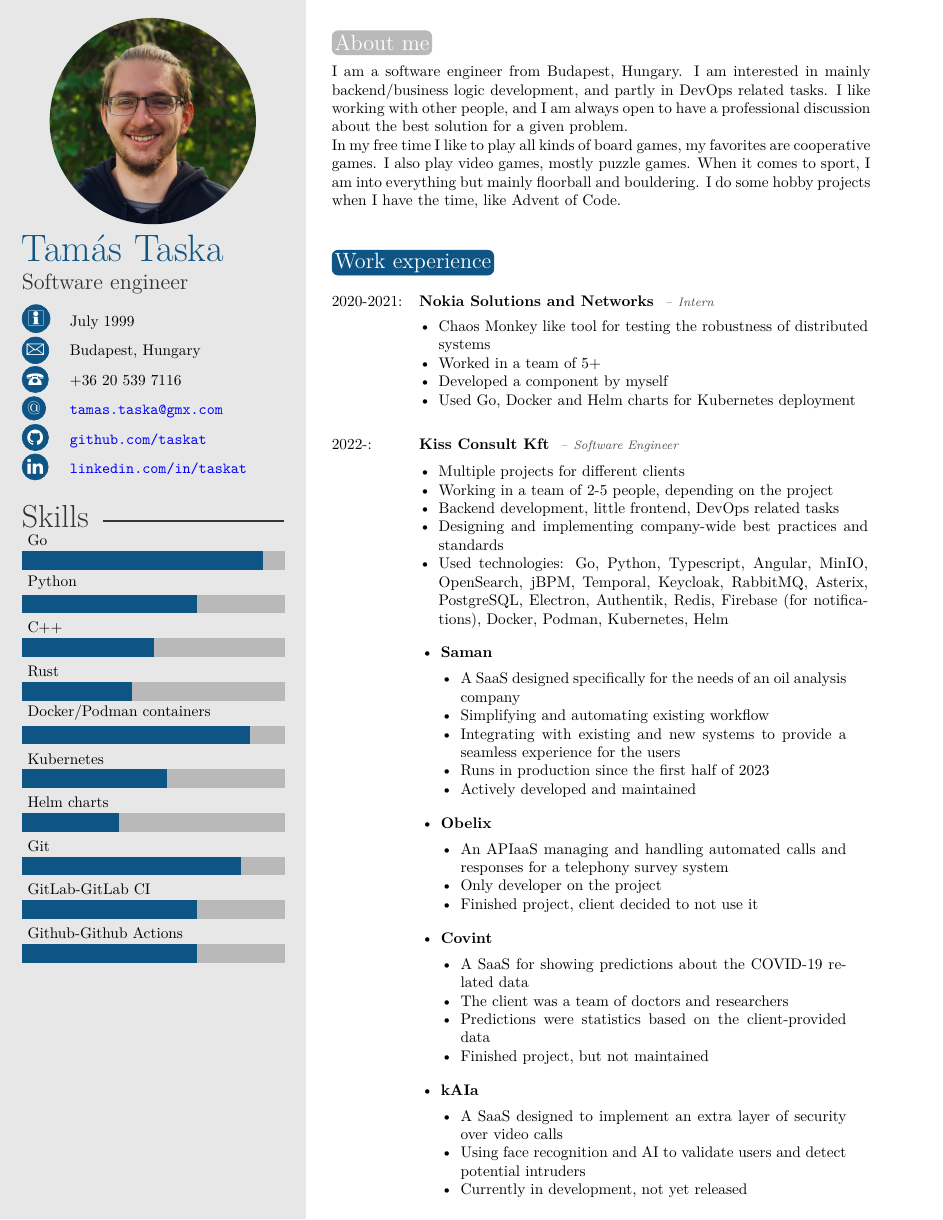
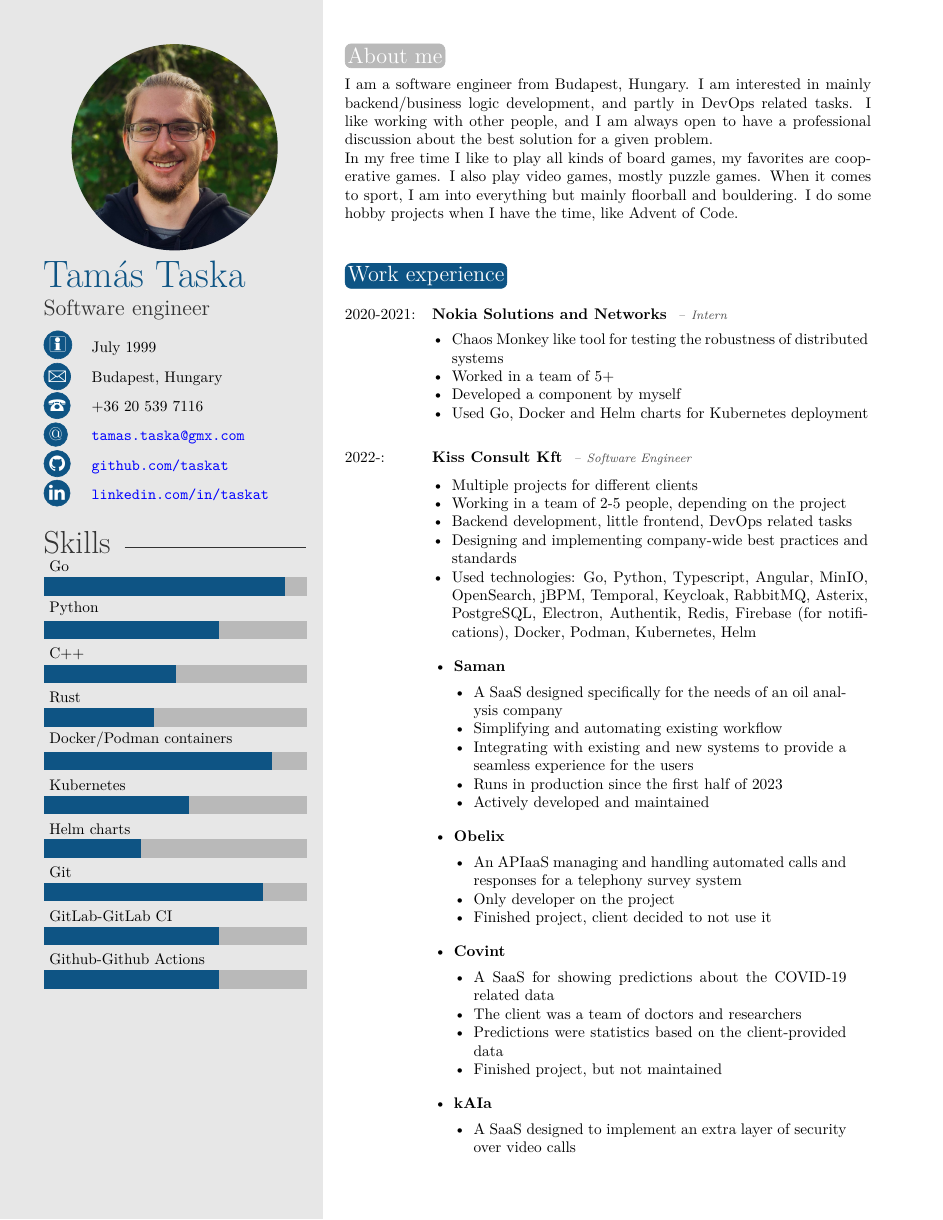
Before and after one commit to taskat/resume, a LaTeX CV (template.tex, which reads twentysecondcv.cls): page 1 of 2. Compiled offline with XeLaTeX.

Commit message:
Fixed margins

```diff
--- a/template.tex
+++ b/template.tex
@@ -56,6 +56,7 @@
 %	 INTERESTS
 %----------------------------------------------------------------------------------------
 
+\vspace*{-0.6cm}
 \section{About me}
 
 \begin{minipage}{0.95\textwidth}I am a software engineer from Budapest, Hungary. I am interested in mainly backend/business logic development, and partly in DevOps related tasks. I like working with other people, and I am always open to have a professional discussion about the best solution for a given problem.
--- a/twentysecondcv.cls
+++ b/twentysecondcv.cls
@@ -134,12 +134,12 @@
 
 \newcommand{\makeprofile}[1]{
 	\begin{tikzpicture}[remember picture,overlay]
-		\node [rectangle, fill=sidecolor, anchor=north west, minimum width=7cm, minimum height=\paperheight+1cm] (box) at (current page.north west){};
+		\node [rectangle, fill=sidecolor, anchor=north west, minimum width=7.4cm, minimum height=\paperheight+1cm] (box) at (current page.north west){};
 	\end{tikzpicture}
 
 	%------------------------------------------------
 
-	\begin{textblock}{6}(0.5, 0.2)
+	\begin{textblock}{6}(1, 0.8)
 
 		%------------------------------------------------
 
@@ -323,6 +323,6 @@
 %	 MARGINS AND LINKS
 %----------------------------------------------------------------------------------------
 
-\RequirePackage[left=7.6cm,top=0.1cm,right=1cm,bottom=0.2cm,nohead,nofoot]{geometry}
+\RequirePackage[left=7.9cm,top=1cm,right=1cm,bottom=1cm,nohead,nofoot]{geometry}
 
 \RequirePackage{hyperref}
```
Also changed, not shown: out_dir/template.pdf, 1 other file.
